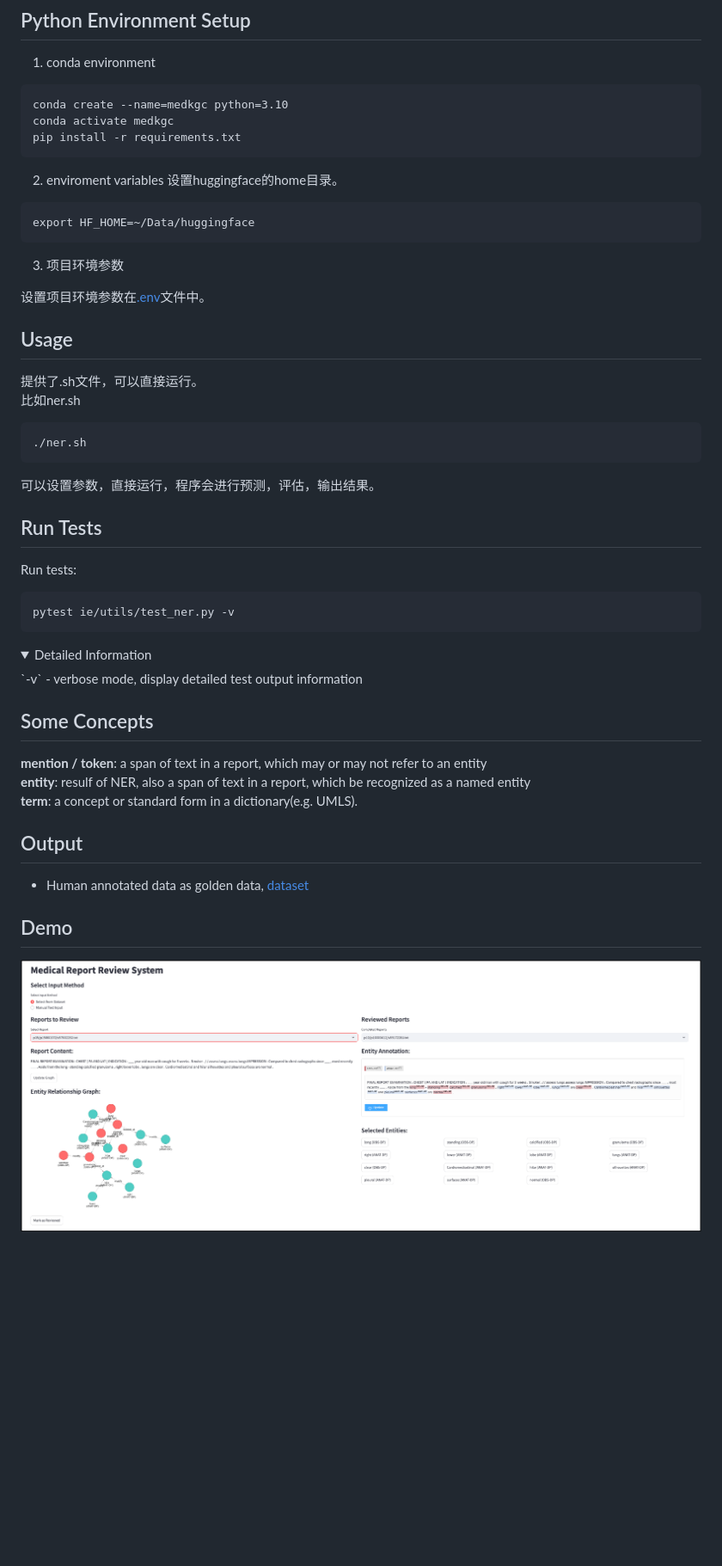
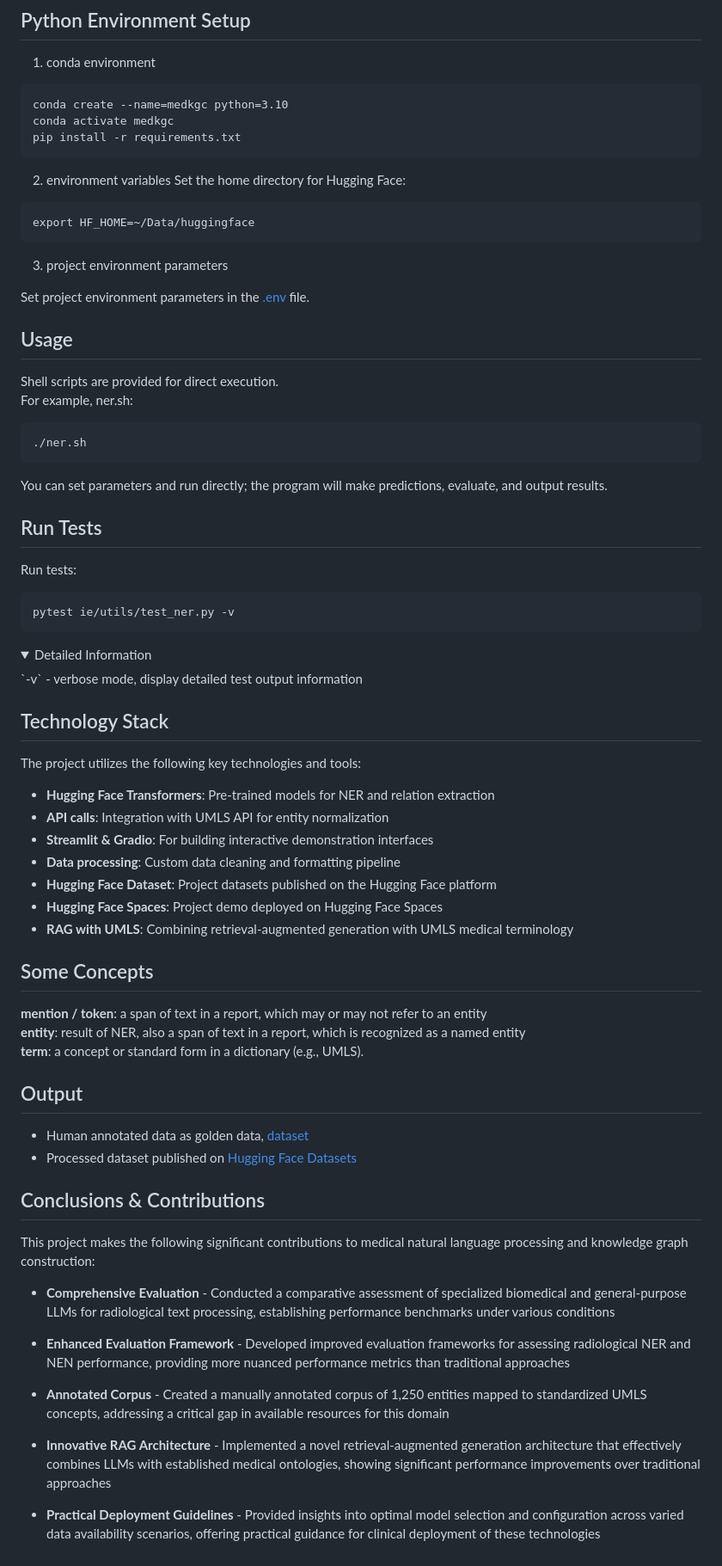
Before and after one commit to MouYongli/MedKGC, a Markdown page: README.md, the part around the change printed below. Shown: that part at 86% size. GitHub-like rendering; folded sections open; blank space fills up the shorter version.

Commit message:
📝 Update README.md with demo link, project details, and technology stack

````diff
--- a/README.md
+++ b/README.md
@@ -48,25 +53,22 @@ conda activate medkgc
 pip install -r requirements.txt
 ```
 
-2. enviroment variables
-设置huggingface的home目录。
+2. environment variables
+Set the home directory for Hugging Face:
 ```
 export HF_HOME=~/Data/huggingface
 ```
-3. 项目环境参数
+3. project environment parameters
 
-设置项目环境参数在[.env](.env)文件中。
+Set project environment parameters in the [.env](.env) file.
 
 ## Usage
-提供了.sh文件，可以直接运行。
-比如ner.sh
+Shell scripts are provided for direct execution.
+For example, ner.sh:
 ```
 ./ner.sh
 ```
-可以设置参数，直接运行，程序会进行预测，评估，输出结果。
-
-
-
+You can set parameters and run directly; the program will make predictions, evaluate, and output results.
 
 ## Run Tests
 Run tests:
@@ -78,17 +80,37 @@ pytest ie/utils/test_ner.py -v
 `-v` - verbose mode, display detailed test output information
 </details>
 
+## Technology Stack
+The project utilizes the following key technologies and tools:
 
-
+- **Hugging Face Transformers**: Pre-trained models for NER and relation extraction
+- **API calls**: Integration with UMLS API for entity normalization
+- **Streamlit & Gradio**: For building interactive demonstration interfaces
+- **Data processing**: Custom data cleaning and formatting pipeline
+- **Hugging Face Dataset**: Project datasets published on the Hugging Face platform
+- **Hugging Face Spaces**: Project demo deployed on Hugging Face Spaces
+- **RAG with UMLS**: Combining retrieval-augmented generation with UMLS medical terminology
 
 ## Some Concepts
 **mention / token**: a span of text in a report, which may or may not refer to an entity
-**entity**: resulf of NER, also a span of text in a report, which be recognized as a named entity
-**term**: a concept or standard form in a dictionary(e.g. UMLS).
-
+**entity**: result of NER, also a span of text in a report, which is recognized as a named entity
+**term**: a concept or standard form in a dictionary (e.g., UMLS).
 
 ## Output
 - Human annotated data as golden data, [dataset](nen/humanReview/reviewed.xlsx)
+- Processed dataset published on [Hugging Face Datasets](https://huggingface.co/datasets/WestAI-SC/RadLink)
 
-## Demo
-![medkgc](medkgc.png)
+
+## Conclusions & Contributions
+
+This project makes the following significant contributions to medical natural language processing and knowledge graph construction:
+
+* **Comprehensive Evaluation** - Conducted a comparative assessment of specialized biomedical and general-purpose LLMs for radiological text processing, establishing performance benchmarks under various conditions
+
+* **Enhanced Evaluation Framework** - Developed improved evaluation frameworks for assessing radiological NER and NEN performance, providing more nuanced performance metrics than traditional approaches
+
+* **Annotated Corpus** - Created a manually annotated corpus of 1,250 entities mapped to standardized UMLS concepts, addressing a critical gap in available resources for this domain
+
+* **Innovative RAG Architecture** - Implemented a novel retrieval-augmented generation architecture that effectively combines LLMs with established medical ontologies, showing significant performance improvements over traditional approaches
+
+* **Practical Deployment Guidelines** - Provided insights into optimal model selection and configuration across varied data availability scenarios, offering practical guidance for clinical deployment of these technologies
````
Also changed, not shown: other parts of README.md (+8 -3 lines), 1 other file.
